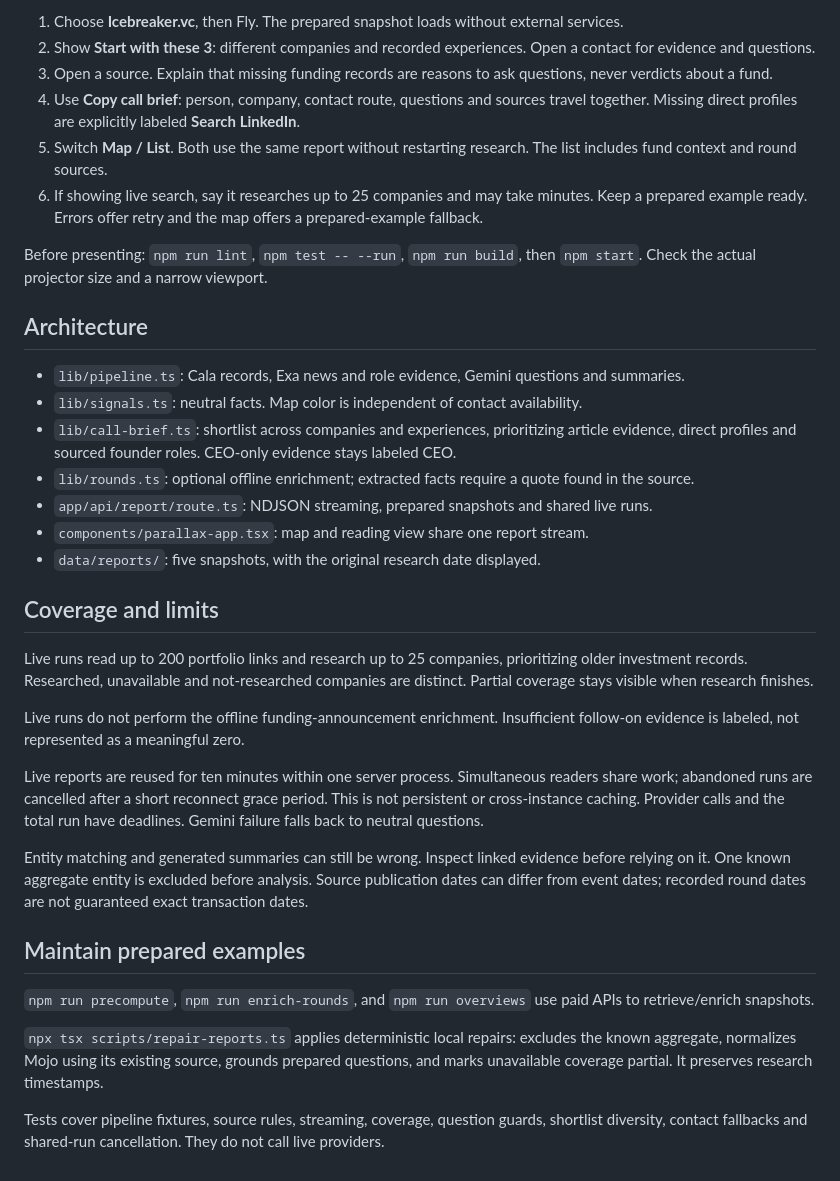
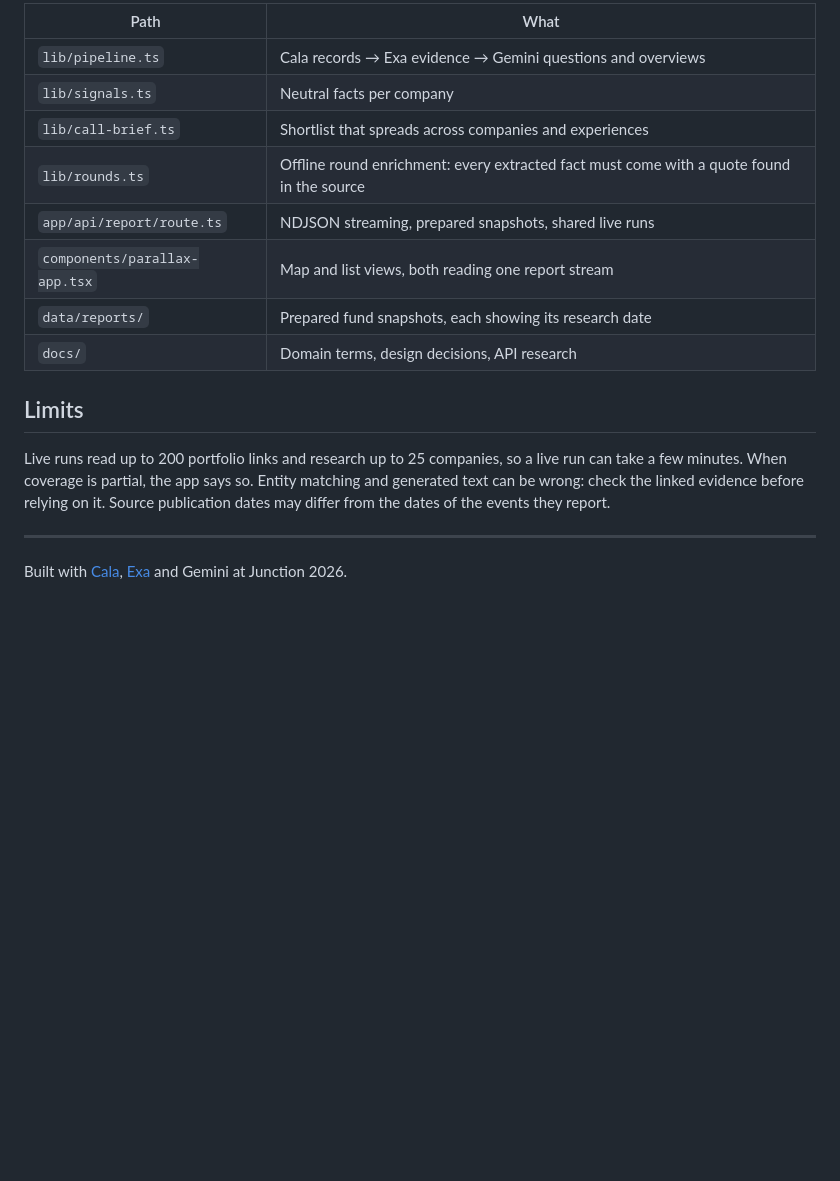
Before and after one commit to yungdodik/backchannel, a Markdown page: README.md, the part around one of its changes. Rendered like a GitHub page; blank space fills up the shorter version.

```diff
--- a/README.md
+++ b/README.md
@@ -22,37 +57,19 @@ Never commit `.env.local`. The initial production build needs network access for
 
-1. Choose **Icebreaker.vc**, then Fly. The prepared snapshot loads without external services.
-2. Show **Start with these 3**: different companies and recorded experiences. Open a contact for evidence and questions.
-3. Open a source. Explain that missing funding records are reasons to ask questions, never verdicts about a fund.
-4. Use **Copy call brief**: person, company, contact route, questions and sources travel together. Missing direct profiles are explicitly labeled **Search LinkedIn**.
-5. Switch **Map / List**. Both use the same report without restarting research. The list includes fund context and round sources.
-6. If showing live search, say it researches up to 25 companies and may take minutes. Keep a prepared example ready. Errors offer retry and the map offers a prepared-example fallback.
+| Path | What |
+|---|---|
+| `lib/pipeline.ts` | Cala records → Exa evidence → Gemini questions and overviews |
+| `lib/signals.ts` | Neutral facts per company |
+| `lib/call-brief.ts` | Shortlist that spreads across companies and experiences |
+| `lib/rounds.ts` | Offline round enrichment: every extracted fact must come with a quote found in the source |
+| `app/api/report/route.ts` | NDJSON streaming, prepared snapshots, shared live runs |
+| `components/parallax-app.tsx` | Map and list views, both reading one report stream |
+| `data/reports/` | Prepared fund snapshots, each showing its research date |
+| `docs/` | Domain terms, design decisions, API research |
 
-Before presenting: `npm run lint`, `npm test -- --run`, `npm run build`, then `npm start`. Check the actual projector size and a narrow viewport.
+## Limits
 
-## Architecture
+Live runs read up to 200 portfolio links and research up to 25 companies, so a live run can take a few minutes. When coverage is partial, the app says so. Entity matching and generated text can be wrong: check the linked evidence before relying on it. Source publication dates may differ from the dates of the events they report.
 
-- `lib/pipeline.ts`: Cala records, Exa news and role evidence, Gemini questions and summaries.
-- `lib/signals.ts`: neutral facts. Map color is independent of contact availability.
-- `lib/call-brief.ts`: shortlist across companies and experiences, prioritizing article evidence, direct profiles and sourced founder roles. CEO-only evidence stays labeled CEO.
-- `lib/rounds.ts`: optional offline enrichment; extracted facts require a quote found in the source.
-- `app/api/report/route.ts`: NDJSON streaming, prepared snapshots and shared live runs.
-- `components/parallax-app.tsx`: map and reading view share one report stream.
-- `data/reports/`: five snapshots, with the original research date displayed.
+---
 
-## Coverage and limits
-
-Live runs read up to 200 portfolio links and research up to 25 companies, prioritizing older investment records. Researched, unavailable and not-researched companies are distinct. Partial coverage stays visible when research finishes.
-
-Live runs do not perform the offline funding-announcement enrichment. Insufficient follow-on evidence is labeled, not represented as a meaningful zero.
-
-Live reports are reused for ten minutes within one server process. Simultaneous readers share work; abandoned runs are cancelled after a short reconnect grace period. This is not persistent or cross-instance caching. Provider calls and the total run have deadlines. Gemini failure falls back to neutral questions.
-
-Entity matching and generated summaries can still be wrong. Inspect linked evidence before relying on it. One known aggregate entity is excluded before analysis. Source publication dates can differ from event dates; recorded round dates are not guaranteed exact transaction dates.
-
-## Maintain prepared examples
-
-`npm run precompute`, `npm run enrich-rounds`, and `npm run overviews` use paid APIs to retrieve/enrich snapshots.
-
-`npx tsx scripts/repair-reports.ts` applies deterministic local repairs: excludes the known aggregate, normalizes Mojo using its existing source, grounds prepared questions, and marks unavailable coverage partial. It preserves research timestamps.
-
-Tests cover pipeline fixtures, source rules, streaming, coverage, question guards, shortlist diversity, contact fallbacks and shared-run cancellation. They do not call live providers.
+Built with [Cala](https://cala.ai), [Exa](https://exa.ai) and Gemini at Junction 2026.
```
Also changed, not shown: other parts of README.md (+41 -6 lines), CLAUDE.md (+2 -5 lines), PRODUCT.md (+0 -2 lines), docs/sessions.md (deleted, +0 -34 lines), docs/spec.md (deleted, +0 -261 lines), docs/img/fund.jpg (added), docs/img/landing.jpg (added), 2 other files.
